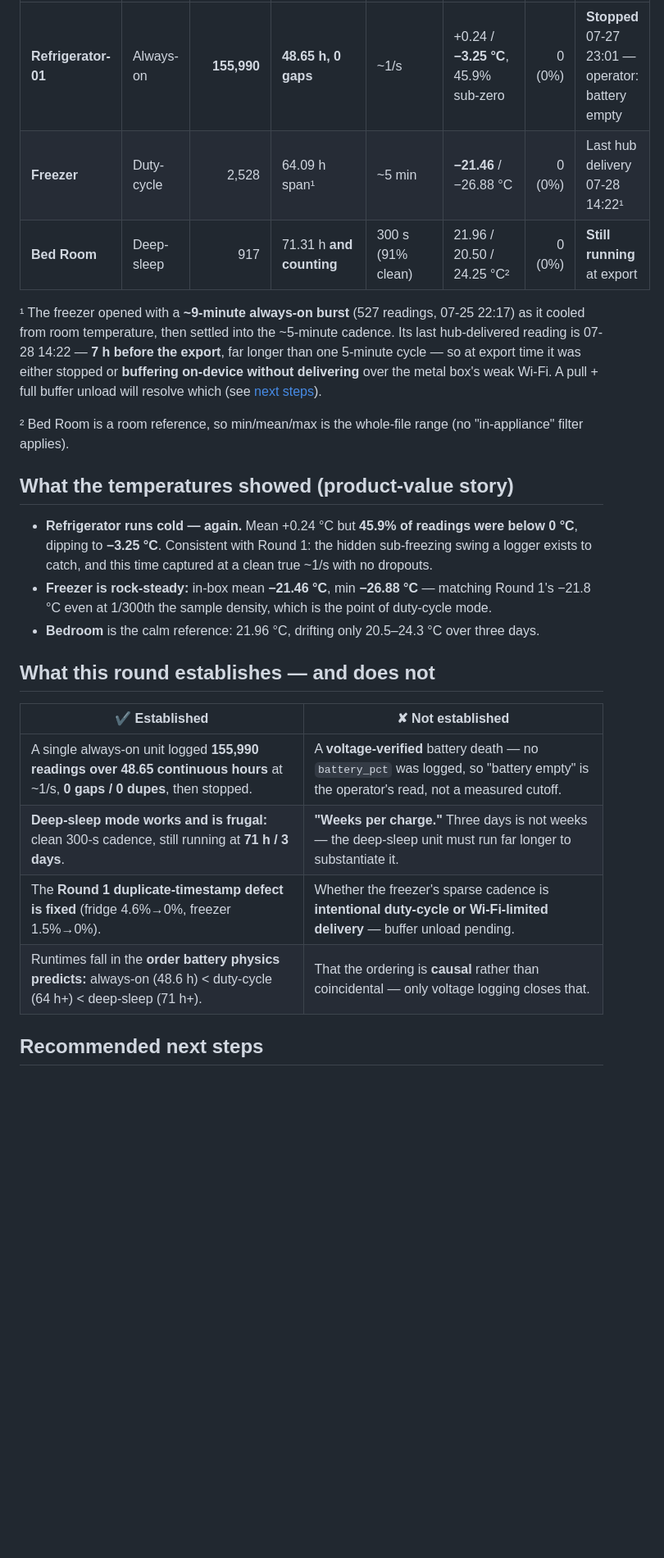
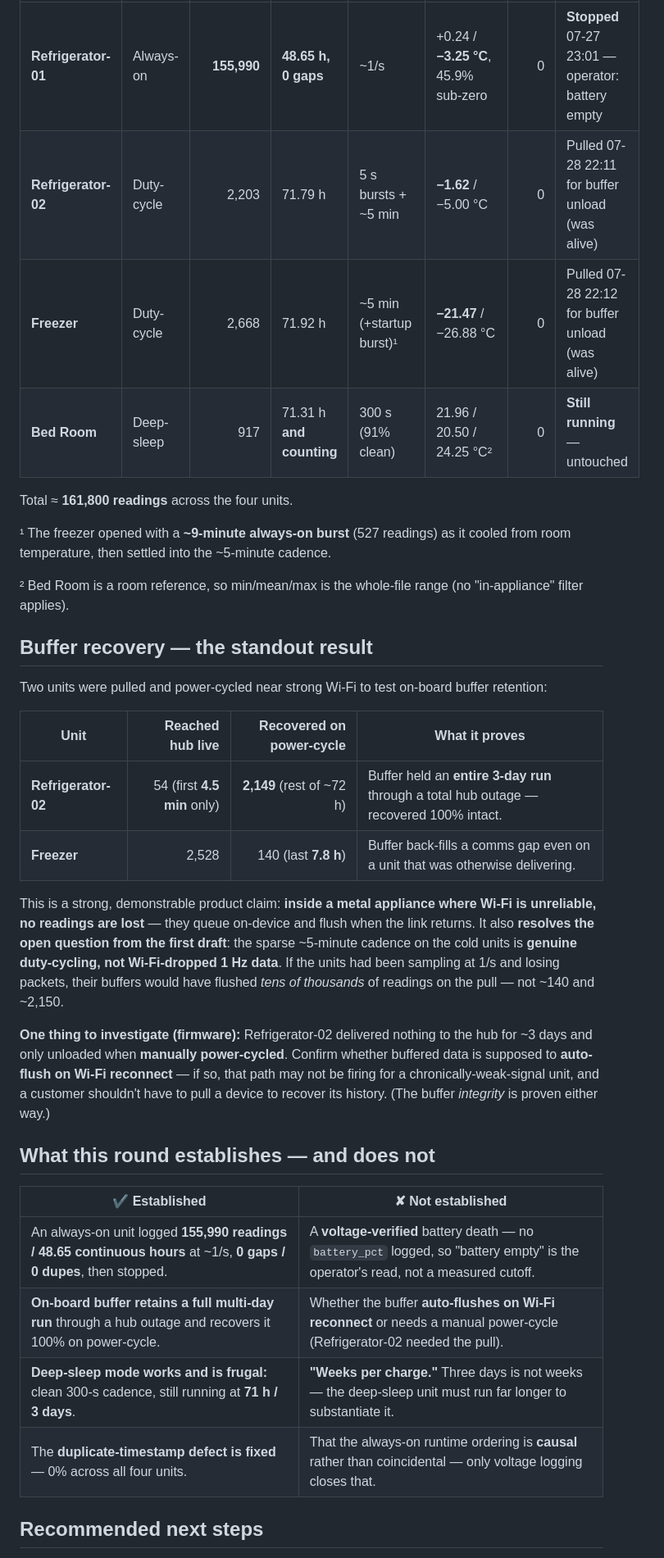
Before and after one commit to tallen5431/Temperature_Sensor_V2, a Markdown page: docs/BATTERY_FIELD_TEST_ROUND2.md, the part around one of its changes. Shown at 82% size. Rendered like a GitHub page; blank space fills up the shorter version.

```diff
--- a/docs/BATTERY_FIELD_TEST_ROUND2.md
+++ b/docs/BATTERY_FIELD_TEST_ROUND2.md
@@ -43,33 +48,44 @@ Figures recomputed directly from the exported CSVs.
 |---|---|---:|---|---|---|---:|---|
-| **Refrigerator-01** | Always-on | **155,990** | **48.65 h, 0 gaps** | ~1/s | +0.24 / **−3.25 °C**, 45.9% sub-zero | 0 (0%) | **Stopped** 07-27 23:01 — operator: battery empty |
-| **Freezer** | Duty-cycle | 2,528 | 64.09 h span¹ | ~5 min | **−21.46** / −26.88 °C | 0 (0%) | Last hub delivery 07-28 14:22¹ |
-| **Bed Room** | Deep-sleep | 917 | 71.31 h **and counting** | 300 s (91% clean) | 21.96 / 20.50 / 24.25 °C² | 0 (0%) | **Still running** at export |
+| **Refrigerator-01** | Always-on | **155,990** | **48.65 h, 0 gaps** | ~1/s | +0.24 / **−3.25 °C**, 45.9% sub-zero | 0 | **Stopped** 07-27 23:01 — operator: battery empty |
+| **Refrigerator-02** | Duty-cycle | 2,203 | 71.79 h | 5 s bursts + ~5 min | **−1.62** / −5.00 °C | 0 | Pulled 07-28 22:11 for buffer unload (was alive) |
+| **Freezer** | Duty-cycle | 2,668 | 71.92 h | ~5 min (+startup burst)¹ | **−21.47** / −26.88 °C | 0 | Pulled 07-28 22:12 for buffer unload (was alive) |
+| **Bed Room** | Deep-sleep | 917 | 71.31 h **and counting** | 300 s (91% clean) | 21.96 / 20.50 / 24.25 °C² | 0 | **Still running** — untouched |
 
-¹ The freezer opened with a **~9-minute always-on burst** (527 readings, 07-25 22:17) as it cooled from
-room temperature, then settled into the ~5-minute cadence. Its last hub-delivered reading is 07-28 14:22
-— **7 h before the export**, far longer than one 5-minute cycle — so at export time it was either stopped
-or **buffering on-device without delivering** over the metal box's weak Wi-Fi. A pull + full buffer unload
-will resolve which (see [next steps](#recommended-next-steps)).
+Total ≈ **161,800 readings** across the four units.
+
+¹ The freezer opened with a **~9-minute always-on burst** (527 readings) as it cooled from room
+temperature, then settled into the ~5-minute cadence.
 
 ² Bed Room is a room reference, so min/mean/max is the whole-file range (no "in-appliance" filter applies).
 
-## What the temperatures showed (product-value story)
+## Buffer recovery — the standout result
 
-- **Refrigerator runs cold — again.** Mean +0.24 °C but **45.9% of readings were below 0 °C**, dipping to
-  **−3.25 °C**. Consistent with Round 1: the hidden sub-freezing swing a logger exists to catch, and this
-  time captured at a clean true ~1/s with no dropouts.
-- **Freezer is rock-steady:** in-box mean **−21.46 °C**, min **−26.88 °C** — matching Round 1's −21.8 °C
-  even at 1/300th the sample density, which is the point of duty-cycle mode.
-- **Bedroom** is the calm reference: 21.96 °C, drifting only 20.5–24.3 °C over three days.
+Two units were pulled and power-cycled near strong Wi-Fi to test on-board buffer retention:
+
+| Unit | Reached hub **live** | Recovered on power-cycle | What it proves |
+|---|---:|---:|---|
+| **Refrigerator-02** | 54 (first **4.5 min** only) | **2,149** (rest of ~72 h) | Buffer held an **entire 3-day run** through a total hub outage — recovered 100% intact. |
+| **Freezer** | 2,528 | 140 (last **7.8 h**) | Buffer back-fills a comms gap even on a unit that was otherwise delivering. |
+
+This is a strong, demonstrable product claim: **inside a metal appliance where Wi-Fi is unreliable, no
+readings are lost** — they queue on-device and flush when the link returns. It also **resolves the open
+question from the first draft**: the sparse ~5-minute cadence on the cold units is **genuine duty-cycling,
+not Wi-Fi-dropped 1 Hz data**. If the units had been sampling at 1/s and losing packets, their buffers
+would have flushed *tens of thousands* of readings on the pull — not ~140 and ~2,150.
+
+**One thing to investigate (firmware):** Refrigerator-02 delivered nothing to the hub for ~3 days and only
+unloaded when **manually power-cycled**. Confirm whether buffered data is supposed to **auto-flush on
+Wi-Fi reconnect** — if so, that path may not be firing for a chronically-weak-signal unit, and a customer
+shouldn't have to pull a device to recover its history. (The buffer *integrity* is proven either way.)
 
 ## What this round establishes — and does not
 
 | ✔ Established | ✘ Not established |
 |---|---|
-| A single always-on unit logged **155,990 readings over 48.65 continuous hours** at ~1/s, **0 gaps / 0 dupes**, then stopped. | A **voltage-verified** battery death — no `battery_pct` was logged, so "battery empty" is the operator's read, not a measured cutoff. |
+| An always-on unit logged **155,990 readings / 48.65 continuous hours** at ~1/s, **0 gaps / 0 dupes**, then stopped. | A **voltage-verified** battery death — no `battery_pct` logged, so "battery empty" is the operator's read, not a measured cutoff. |
+| **On-board buffer retains a full multi-day run** through a hub outage and recovers it 100% on power-cycle. | Whether the buffer **auto-flushes on Wi-Fi reconnect** or needs a manual power-cycle (Refrigerator-02 needed the pull). |
 | **Deep-sleep mode works and is frugal:** clean 300-s cadence, still running at **71 h / 3 days**. | **"Weeks per charge."** Three days is not weeks — the deep-sleep unit must run far longer to substantiate it. |
-| The **Round 1 duplicate-timestamp defect is fixed** (fridge 4.6%→0%, freezer 1.5%→0%). | Whether the freezer's sparse cadence is **intentional duty-cycle or Wi-Fi-limited delivery** — buffer unload pending. |
-| Runtimes fall in the **order battery physics predicts:** always-on (48.6 h) < duty-cycle (64 h+) < deep-sleep (71 h+). | That the ordering is **causal** rather than coincidental — only voltage logging closes that. |
+| The **duplicate-timestamp defect is fixed** — 0% across all four units. | That the always-on runtime ordering is **causal** rather than coincidental — only voltage logging closes that. |
 
 ## Recommended next steps
 
```
Also changed, not shown: other parts of docs/BATTERY_FIELD_TEST_ROUND2.md (+50 -37 lines).
